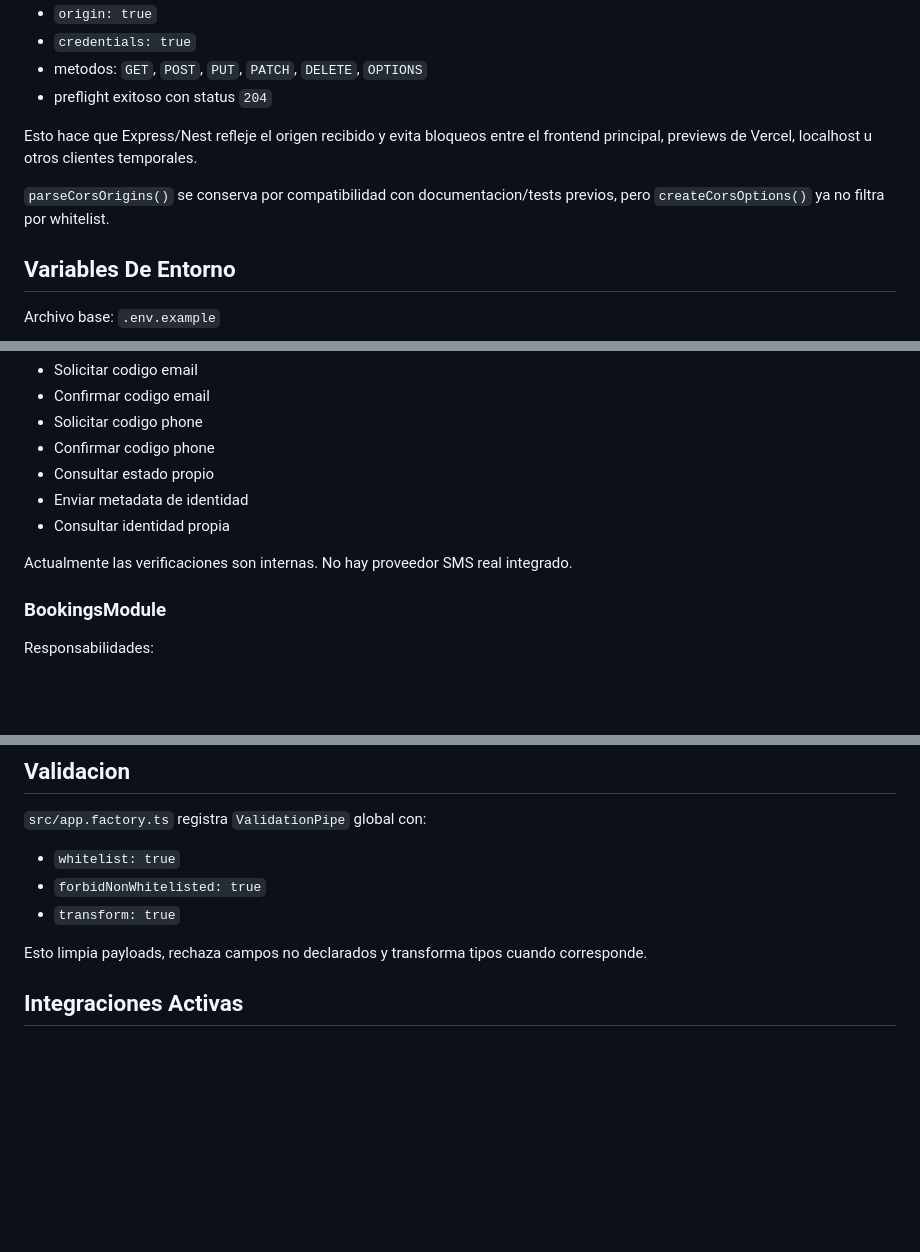
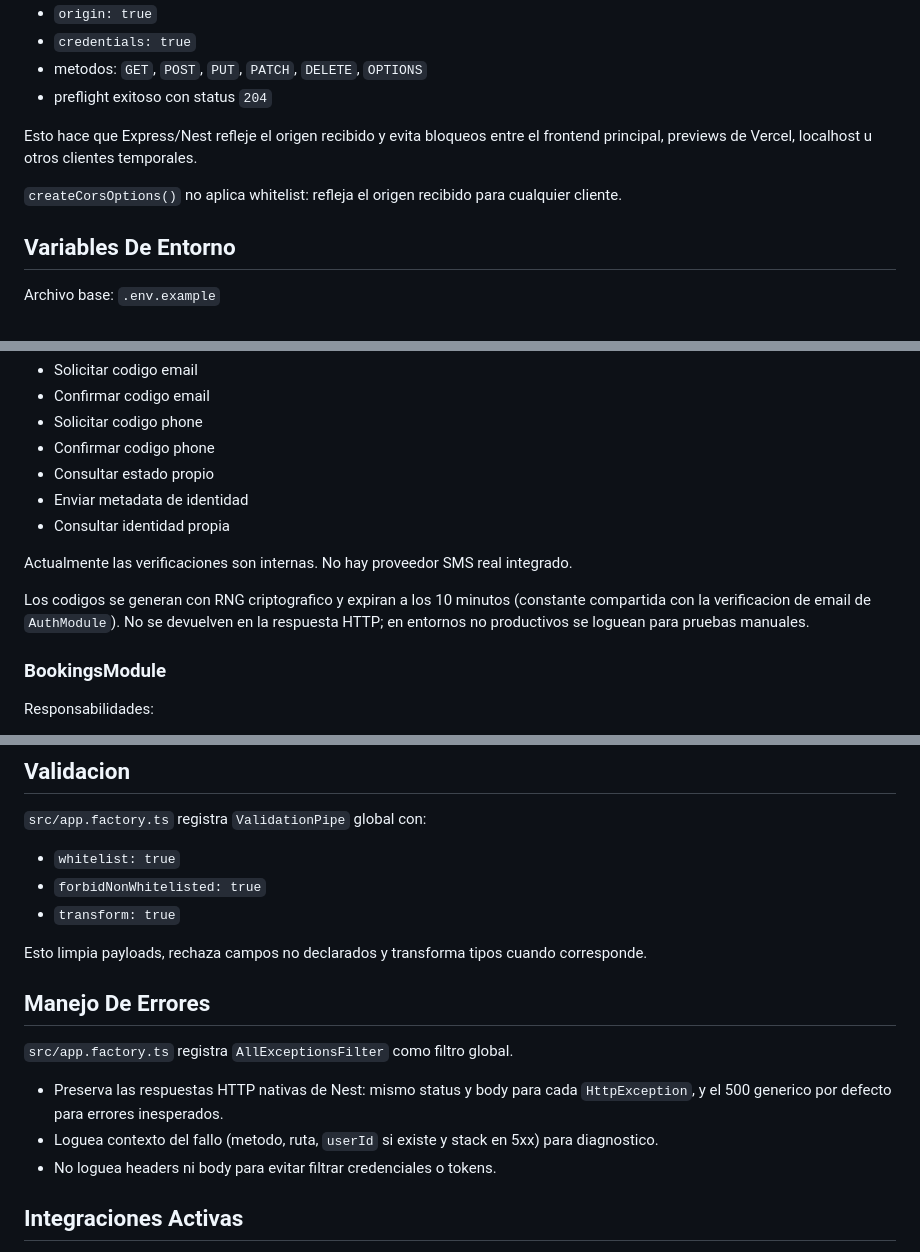
Before and after one commit to emitejadaa/FreeWheel, a Markdown page: backend.md, 3 parts joined by grey strips. GitHub-like rendering; blank space fills up the shorter version.

Commit message:
docs(backend): sync backend.md and README with refactor
- CORS: describe createCorsOptions reflecting any origin; drop the removed parseCorsOrigins reference.
- Auth: note JWT_SECRET is mandatory and the app fails to start without it.
- Add a Manejo De Errores section documenting the global AllExceptionsFilter.
- Verification: codes use a crypto RNG + 10-minute TTL and are no longer returned
  in responses (logged in non-production for manual testing).
- README: correct the cors.config description and add the JWT_SECRET startup requirement.

Co-Authored-By: Claude Opus 4.8 <noreply@anthropic.com>

```diff
--- a/backend.md
+++ b/backend.md
@@ -74,7 +74,7 @@ El backend actual admite cualquier origen entrante:
 
 Esto hace que Express/Nest refleje el origen recibido y evita bloqueos entre el frontend principal, previews de Vercel, localhost u otros clientes temporales.
 
-`parseCorsOrigins()` se conserva por compatibilidad con documentacion/tests previos, pero `createCorsOptions()` ya no filtra por whitelist.
+`createCorsOptions()` no aplica whitelist: refleja el origen recibido para cualquier cliente.
 
 ## Variables De Entorno
 
@@ -262,6 +262,8 @@ Responsabilidades:
 
 Actualmente las verificaciones son internas. No hay proveedor SMS real integrado.
 
+Los codigos se generan con RNG criptografico y expiran a los 10 minutos (constante compartida con la verificacion de email de `AuthModule`). No se devuelven en la respuesta HTTP; en entornos no productivos se loguean para pruebas manuales.
+
 ### BookingsModule
 
 Responsabilidades:
@@ -645,6 +649,14 @@ Google:
 - `transform: true`
 
 Esto limpia payloads, rechaza campos no declarados y transforma tipos cuando corresponde.
+
+## Manejo De Errores
+
+`src/app.factory.ts` registra `AllExceptionsFilter` como filtro global.
+
+- Preserva las respuestas HTTP nativas de Nest: mismo status y body para cada `HttpException`, y el 500 generico por defecto para errores inesperados.
+- Loguea contexto del fallo (metodo, ruta, `userId` si existe y stack en 5xx) para diagnostico.
+- No loguea headers ni body para evitar filtrar credenciales o tokens.
 
 ## Integraciones Activas
 
```
Also changed, not shown: other parts of backend.md (+2 -0 lines), README.md (+3 -1 lines).
